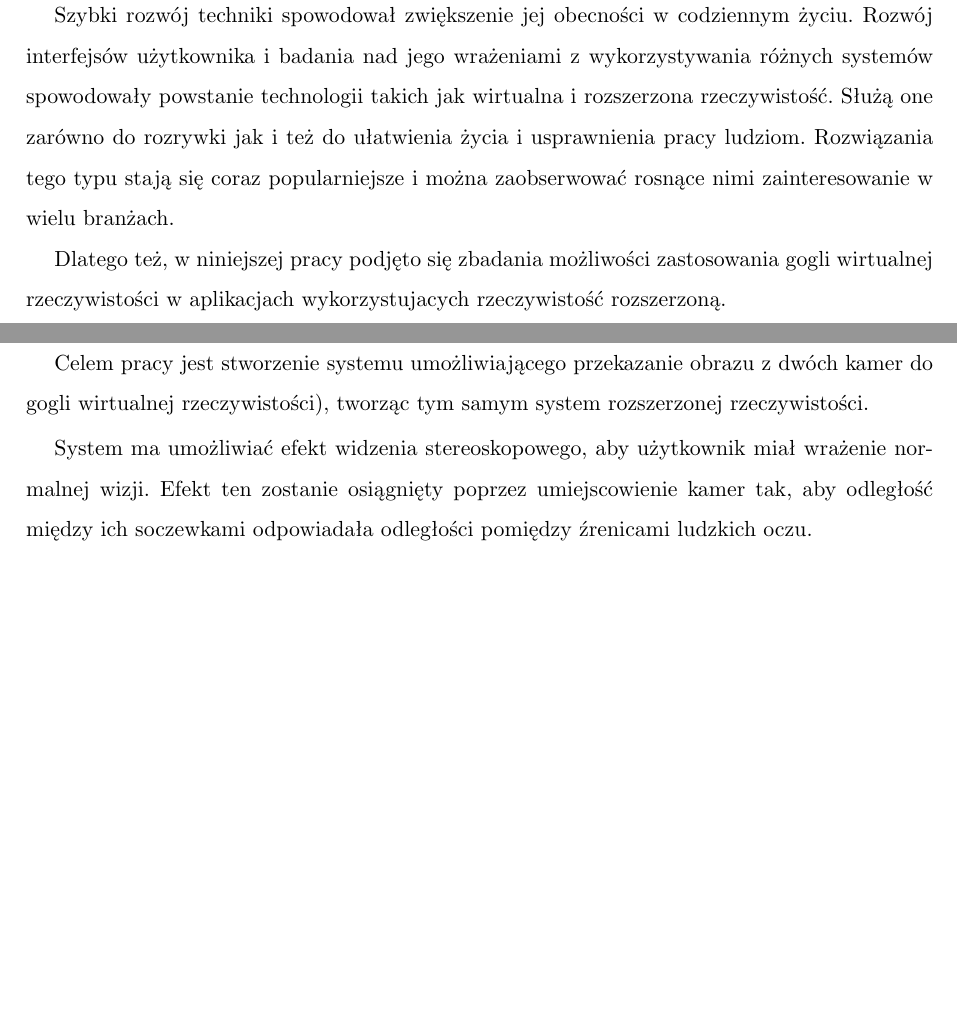
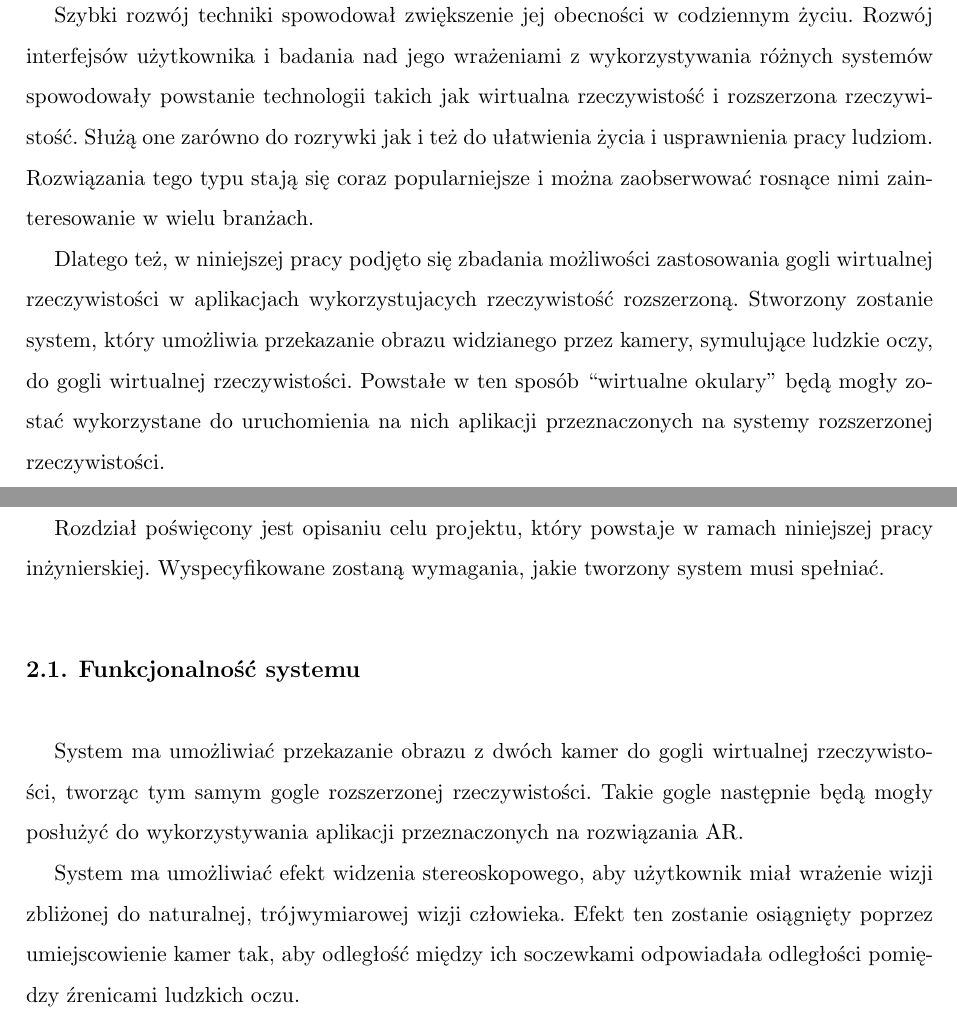
Before and after one commit to dawidlazuk/OculusAR, a LaTeX thesis (Docs/latex/Inzynierka_szablon.tex): two parts of pages 10 and 16 of 41 before the commit and two parts of pages 10 and 16 of 43 after it, joined at a grey line, cut so that both start at the same text, the shorter picture padded with empty space. Compiled offline with pdfLaTeX.

Commit message:
thesis 'refactoring'

```diff
--- a/Docs/latex/Inzynierka_szablon.tex
+++ b/Docs/latex/Inzynierka_szablon.tex
@@ -297,9 +297,9 @@ samodzielnie, co poświadczam własnoręcznym podpisem.
 \markboth{}{Wstęp}
 \addcontentsline{toc}{chapter}{Wstęp}
 
-Szybki rozwój techniki spowodował zwiększenie jej obecności w codziennym życiu. Rozwój interfejsów użytkownika i badania nad jego wrażeniami z wykorzystywania różnych systemów spowodowały powstanie technologii takich jak wirtualna i rozszerzona rzeczywistość. Służą one zarówno do rozrywki jak i też do ułatwienia życia i usprawnienia pracy ludziom. Rozwiązania tego typu stają się coraz popularniejsze i można zaobserwować rosnące nimi zainteresowanie w wielu branżach.
+Szybki rozwój techniki spowodował zwiększenie jej obecności w codziennym życiu. Rozwój interfejsów użytkownika i badania nad jego wrażeniami z wykorzystywania różnych systemów spowodowały powstanie technologii takich jak wirtualna rzeczywistość i rozszerzona rzeczywistość. Służą one zarówno do rozrywki jak i też do ułatwienia życia i usprawnienia pracy ludziom. Rozwiązania tego typu stają się coraz popularniejsze i można zaobserwować rosnące nimi zainteresowanie w wielu branżach.
 
-Dlatego też, w niniejszej pracy podjęto się zbadania możliwości zastosowania gogli wirtualnej rzeczywistości w aplikacjach wykorzystujacych rzeczywistość rozszerzoną.
+Dlatego też, w niniejszej pracy podjęto się zbadania możliwości zastosowania gogli wirtualnej rzeczywistości w aplikacjach wykorzystujacych rzeczywistość rozszerzoną. Stworzony zostanie system, który umożliwia przekazanie obrazu widzianego przez kamery, symulujące ludzkie oczy, do gogli wirtualnej rzeczywistości. Powstałe w ten sposób ``wirtualne okulary'' będą mogły zostać wykorzystane do uruchomienia na nich aplikacji przeznaczonych na systemy rozszerzonej rzeczywistości.
 
 \chapter{Wstęp teoretyczny}
 
@@ -404,18 +404,19 @@ U człowieka akomodacja oka jest realizowana poprzez zmianę kształtu soczewki,
 
 \chapter{Cel i założenia projektu} % Cel i założenia projektu
 
-Celem pracy jest stworzenie systemu umożliwiającego przekazanie obrazu z dwóch kamer do gogli wirtualnej rzeczywistości), tworząc tym samym system rozszerzonej rzeczywistości.
+Rozdział poświęcony jest opisaniu celu projektu, który powstaje w ramach niniejszej pracy inżynierskiej. Wyspecyfikowane zostaną wymagania, jakie tworzony system musi spełniać.
 
-System ma umożliwiać efekt widzenia stereoskopowego, aby użytkownik miał wrażenie normalnej wizji. Efekt ten zostanie osiągnięty poprzez umiejscowienie kamer tak, aby odległość między ich soczewkami odpowiadała odległości pomiędzy źrenicami ludzkich oczu.
+\section{Funkcjonalność systemu}
+
+System ma umożliwiać przekazanie obrazu z dwóch kamer do gogli wirtualnej rzeczywistości, tworząc tym samym gogle rozszerzonej rzeczywistości. Takie gogle następnie będą mogły posłużyć do wykorzystywania aplikacji przeznaczonych na rozwiązania AR.
+
+System ma umożliwiać efekt widzenia stereoskopowego, aby użytkownik miał wrażenie wizji zbliżonej do naturalnej, trójwymiarowej wizji człowieka. Efekt ten zostanie osiągnięty poprzez umiejscowienie kamer tak, aby odległość między ich soczewkami odpowiadała odległości pomiędzy źrenicami ludzkich oczu.
 
 System ma umożliwiać przetwarzanie przechwyconego obrazu zanim trafi on do oczu. Przetwarzanie to może być realizowane na przykład poprzez nałożenie prostych filtrów na obraz, lub też wykorzystania bardziej zaawansowanych algorytmów (na przykład wykrywania twarzy).
 
-
 \section{Środowisko sprzętowe}
 
-
 W tym podrozdziale omówione zostaną urządzenia wykorzystane w pracy. Przedstawiona zostanie specyfikacja sprzętu zapewnionego przez Wydział Matematyki i Nauk Informacyjnych Politechniki Warszawskiej. Omówimy także problemy wynikające z wykorzystania danego rodzaju sprzętu oraz propozycje ich rozwiązania.
-
 
 \subsection{Gogle Oculus Rift}
 
```
Also changed, not shown: Docs/latex/Inzynierka_szablon.tex (10 more changed lines).
